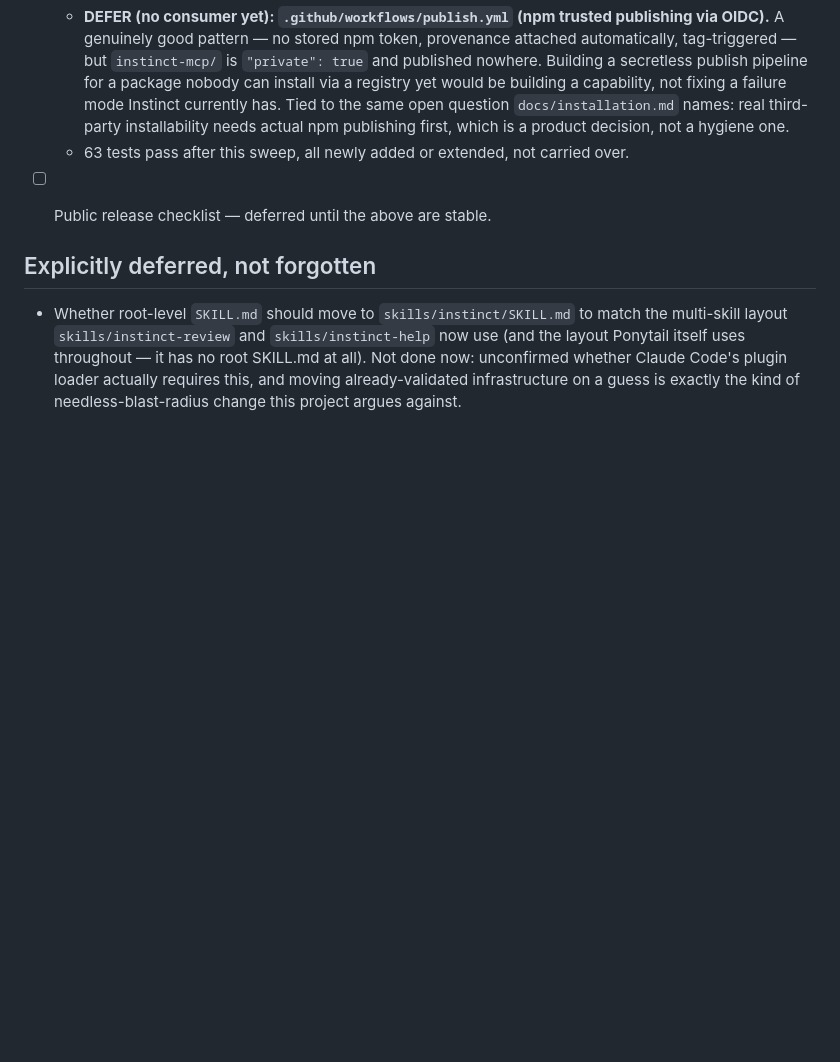
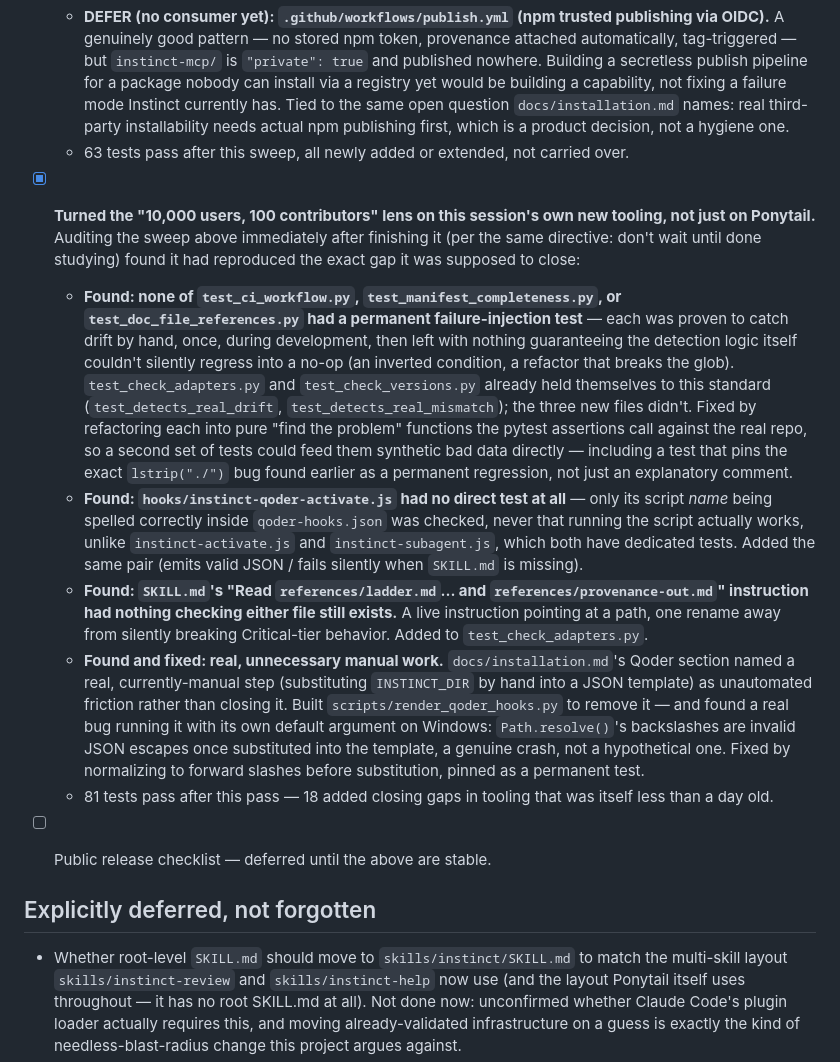
Before and after one commit to bhouvana/Instinct, a Markdown page: docs/ROADMAP.md, the part around the change. Drawn GitHub-style; blank space fills up the shorter version.

Commit message:
Record the self-audit: found and closed gaps in this session's own new tooling

```diff
--- a/docs/ROADMAP.md
+++ b/docs/ROADMAP.md
@@ -590,6 +590,47 @@ more than once (RFC-0001's Forward Plan; ADR-0012).
     hygiene one.
   - 63 tests pass after this sweep, all newly added or extended, not
     carried over.
+- [x] **Turned the "10,000 users, 100 contributors" lens on this session's
+      own new tooling, not just on Ponytail.** Auditing the sweep above
+      immediately after finishing it (per the same directive: don't wait
+      until done studying) found it had reproduced the exact gap it was
+      supposed to close:
+  - **Found: none of `test_ci_workflow.py`, `test_manifest_completeness.py`,
+    or `test_doc_file_references.py` had a permanent failure-injection
+    test** — each was proven to catch drift by hand, once, during
+    development, then left with nothing guaranteeing the detection logic
+    itself couldn't silently regress into a no-op (an inverted condition,
+    a refactor that breaks the glob). `test_check_adapters.py` and
+    `test_check_versions.py` already held themselves to this standard
+    (`test_detects_real_drift`, `test_detects_real_mismatch`); the three
+    new files didn't. Fixed by refactoring each into pure "find the
+    problem" functions the pytest assertions call against the real repo,
+    so a second set of tests could feed them synthetic bad data directly —
+    including a test that pins the exact `lstrip("./")` bug found earlier
+    as a permanent regression, not just an explanatory comment.
+  - **Found: `hooks/instinct-qoder-activate.js` had no direct test at
+    all** — only its script *name* being spelled correctly inside
+    `qoder-hooks.json` was checked, never that running the script actually
+    works, unlike `instinct-activate.js` and `instinct-subagent.js`, which
+    both have dedicated tests. Added the same pair (emits valid JSON /
+    fails silently when `SKILL.md` is missing).
+  - **Found: `SKILL.md`'s "Read `references/ladder.md`... and
+    `references/provenance-out.md`" instruction had nothing checking
+    either file still exists.** A live instruction pointing at a path, one
+    rename away from silently breaking Critical-tier behavior. Added to
+    `test_check_adapters.py`.
+  - **Found and fixed: real, unnecessary manual work.**
+    `docs/installation.md`'s Qoder section named a real, currently-manual
+    step (substituting `INSTINCT_DIR` by hand into a JSON template) as
+    unautomated friction rather than closing it. Built
+    `scripts/render_qoder_hooks.py` to remove it — and found a real bug
+    running it with its own default argument on Windows:
+    `Path.resolve()`'s backslashes are invalid JSON escapes once
+    substituted into the template, a genuine crash, not a hypothetical
+    one. Fixed by normalizing to forward slashes before substitution,
+    pinned as a permanent test.
+  - 81 tests pass after this pass — 18 added closing gaps in tooling that
+    was itself less than a day old.
 - [ ] Public release checklist — deferred until the above are stable.
 
 ## Explicitly deferred, not forgotten
```
